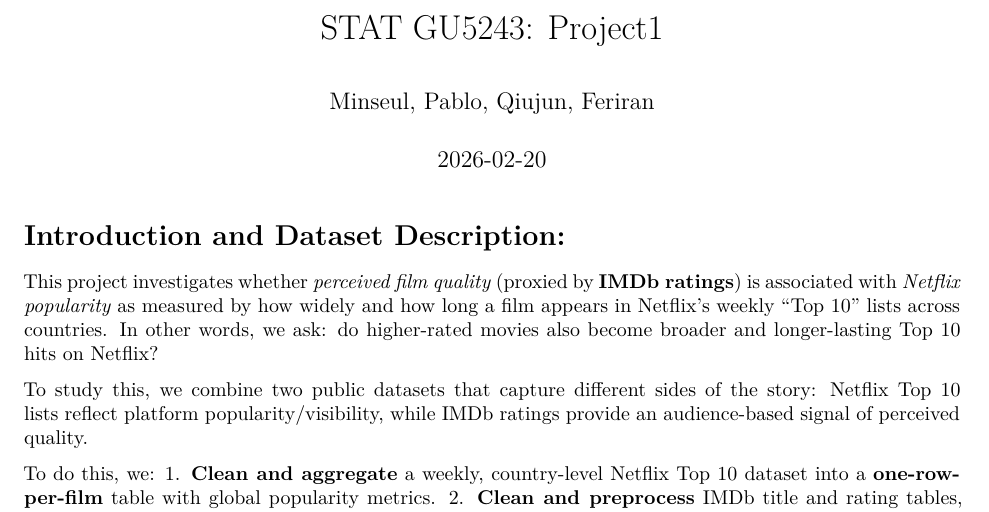
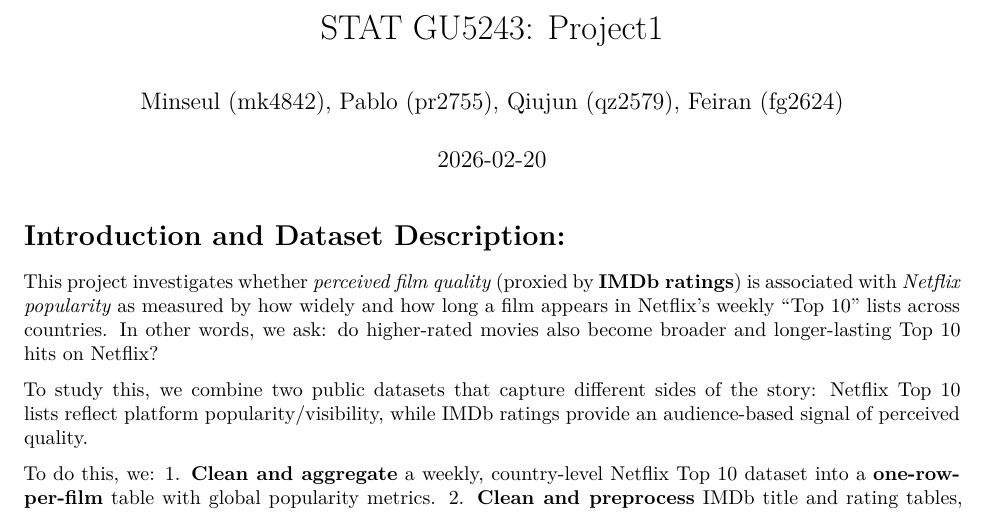
Before and after one commit to mk2023/AppliedDSProject-1, an R Markdown document (final_sub.Rmd): part of page 1 of 26, cut so that both start at the same text. Rendered offline with R 4.5, knitr and Pandoc, then LaTeX, with nearby package versions; some code elsewhere in the file could not run offline; column names are cleaned by a stand-in for the janitor package.

Commit message:
Update final_sub.Rmd to add IDs

```diff
--- a/final_sub.Rmd
+++ b/final_sub.Rmd
@@ -1,6 +1,6 @@
 ---
 title: "STAT GU5243: Project1"
-author: "Minseul, Pablo, Qiujun, Feriran"
+author: "Minseul (mk4842), Pablo (pr2755), Qiujun (qz2579), Feiran (fg2624)"
 date: "2026-02-20"
 output:
   pdf_document:
```
